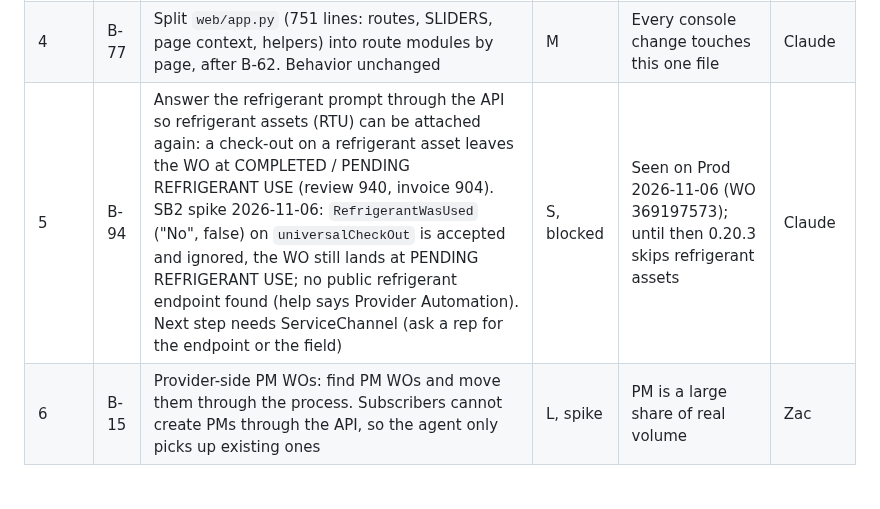
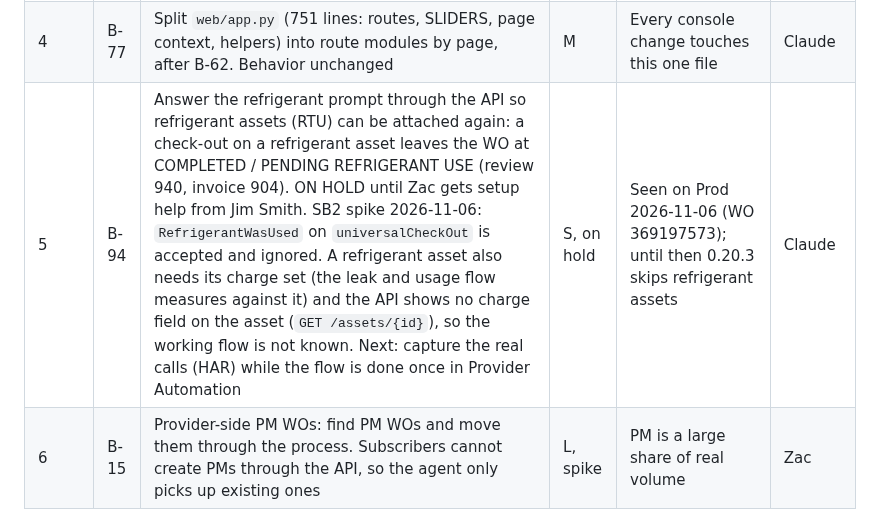
Before and after one commit to zwolf25/sc-activity-agent, a Markdown page: docs/BACKLOG.md, the part around the change. Rendered like a GitHub page; blank space fills up the shorter version.

```diff
--- a/docs/BACKLOG.md
+++ b/docs/BACKLOG.md
@@ -18,7 +18,7 @@ Ordered list of enhancements after v1. The order is the priority: rank 1 is next
 | 2 | B-83 | Issue lists with no CategoryId: v0.17.2 skips such problems. Look the id up from the category name (or the dashboard's category list) once the collaborator's problem list shows what is missing. Also confirm on SB2 whether a create without CategoryId is accepted (SB2 issuechoice returned 500 on 2026-11-04) | S | Skipping silently shrinks the issue rotation | Claude |
 | 3 | B-88 | Database lock root cause: still unknown (v0.17.3 diagnostics, v0.17.5 settle fixes). Grep Prod and SB2 `agent.log` for `left a database transaction open` and `database is locked. Threads with a transaction open` after 2 weeks of running 0.17.5+. Which path leaked decides the fix (e.g. one writer thread). Close it if the log stays clean | S | The one stability issue with no explained cause | Claude |
 | 4 | B-77 | Split `web/app.py` (751 lines: routes, SLIDERS, page context, helpers) into route modules by page, after B-62. Behavior unchanged | M | Every console change touches this one file | Claude
-| 5 | B-94 | Answer the refrigerant prompt through the API so refrigerant assets (RTU) can be attached again: a check-out on a refrigerant asset leaves the WO at COMPLETED / PENDING REFRIGERANT USE (review 940, invoice 904). SB2 spike 2026-11-06: `RefrigerantWasUsed` ("No", false) on `universalCheckOut` is accepted and ignored, the WO still lands at PENDING REFRIGERANT USE; no public refrigerant endpoint found (help says Provider Automation). Next step needs ServiceChannel (ask a rep for the endpoint or the field) | S, blocked | Seen on Prod 2026-11-06 (WO 369197573); until then 0.20.3 skips refrigerant assets | Claude |
+| 5 | B-94 | Answer the refrigerant prompt through the API so refrigerant assets (RTU) can be attached again: a check-out on a refrigerant asset leaves the WO at COMPLETED / PENDING REFRIGERANT USE (review 940, invoice 904). ON HOLD until Zac gets setup help from Jim Smith. SB2 spike 2026-11-06: `RefrigerantWasUsed` on `universalCheckOut` is accepted and ignored. A refrigerant asset also needs its charge set (the leak and usage flow measures against it) and the API shows no charge field on the asset (`GET /assets/{id}`), so the working flow is not known. Next: capture the real calls (HAR) while the flow is done once in Provider Automation | S, on hold | Seen on Prod 2026-11-06 (WO 369197573); until then 0.20.3 skips refrigerant assets | Claude |
 | 6 | B-15 | Provider-side PM WOs: find PM WOs and move them through the process. Subscribers cannot create PMs through the API, so the agent only picks up existing ones | L, spike | PM is a large share of real volume | Zac |
 | 7 | B-26 | PM compliance flows: pass and fail documentation, and the related follow-up | L, spike | Builds on B-15 | Zac |
 | 8 | B-27 | Linked WOs (parent and child) | M, spike | Common for multi-visit and multi-trade jobs | Zac |
```
Also changed, not shown: docs/api-notes.md (+1 -0 lines).
